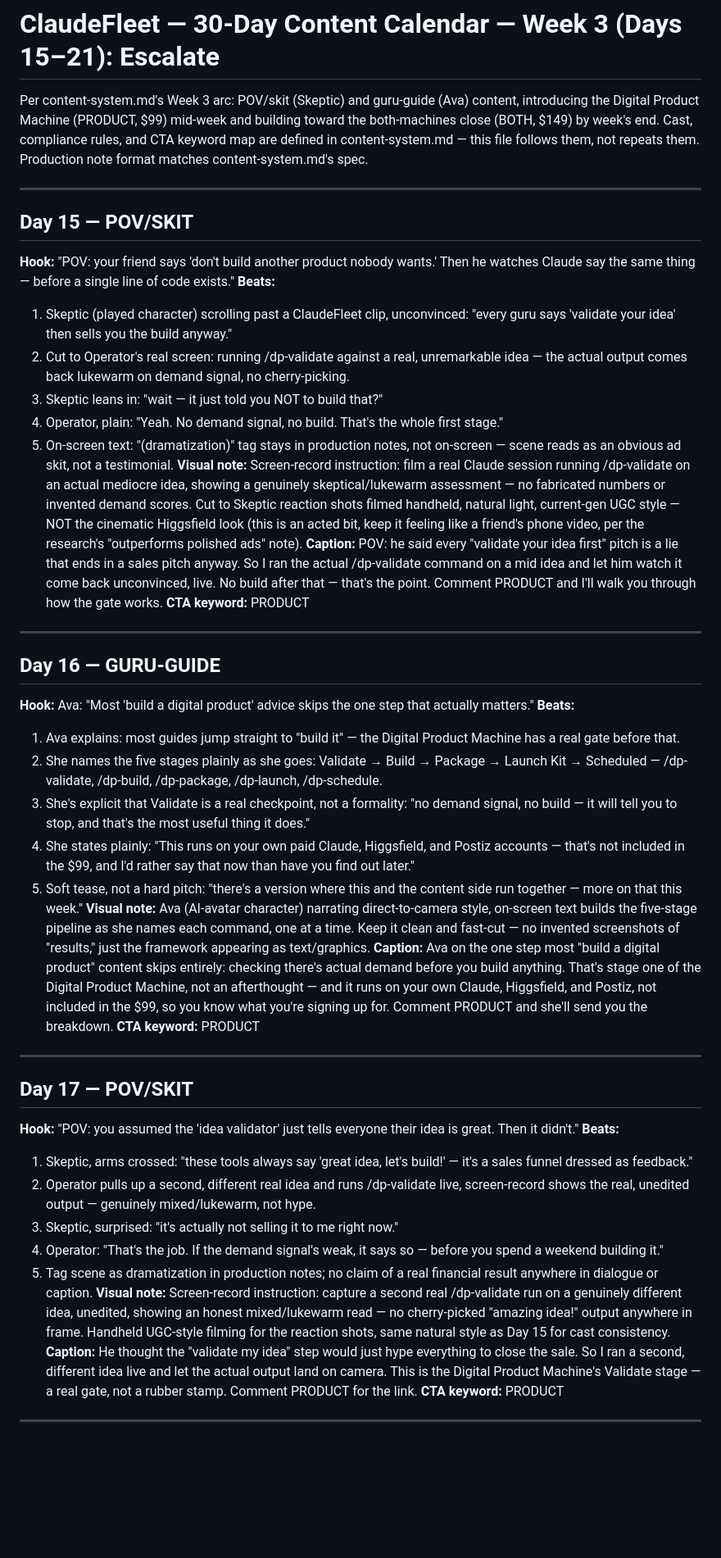
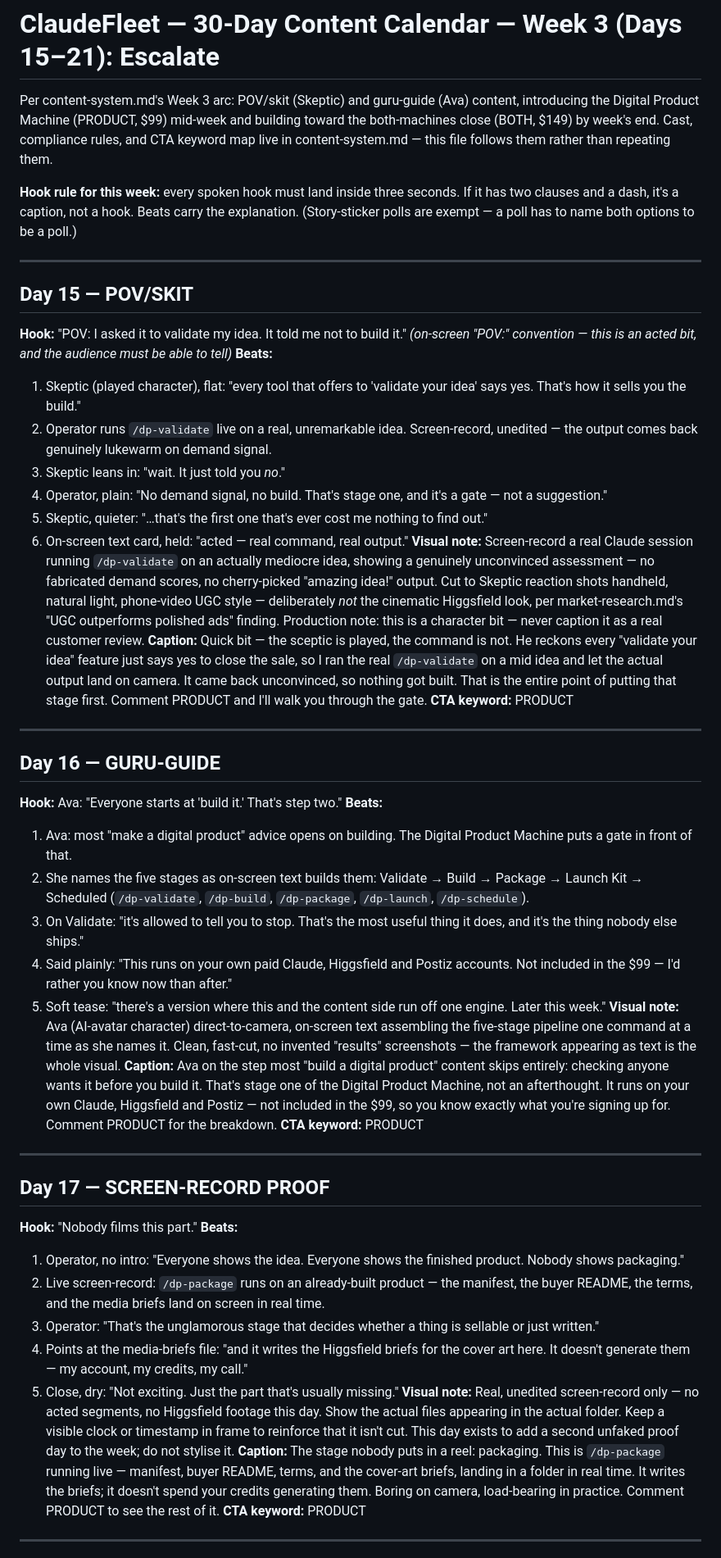
Before and after one commit to mohanadbarakattt/claudefleet, a Markdown page: marketing/calendar/week-3.md, the part around one of its changes. Shown at 82% size. GitHub-like rendering; blank space fills up the shorter version.

```diff
--- a/marketing/calendar/week-3.md
+++ b/marketing/calendar/week-3.md
@@ -3,49 +3,54 @@
 Per content-system.md's Week 3 arc: POV/skit (Skeptic) and guru-guide (Ava) content,
 introducing the Digital Product Machine (PRODUCT, $99) mid-week and building toward
 the both-machines close (BOTH, $149) by week's end. Cast, compliance rules, and CTA
-keyword map are defined in content-system.md — this file follows them, not repeats
-them. Production note format matches content-system.md's spec.
+keyword map live in content-system.md — this file follows them rather than repeating
+them.
+
+**Hook rule for this week:** every spoken hook must land inside three seconds. If it
+has two clauses and a dash, it's a caption, not a hook. Beats carry the explanation.
+(Story-sticker polls are exempt — a poll has to name both options to be a poll.)
 
 ---
 
 ## Day 15 — POV/SKIT
-**Hook:** "POV: your friend says 'don't build another product nobody wants.' Then he watches Claude say the same thing — before a single line of code exists."
+**Hook:** "POV: I asked it to validate my idea. It told me not to build it." *(on-screen "POV:" convention — this is an acted bit, and the audience must be able to tell)*
 **Beats:**
-1. Skeptic (played character) scrolling past a ClaudeFleet clip, unconvinced: "every guru says 'validate your idea' then sells you the build anyway."
-2. Cut to Operator's real screen: running /dp-validate against a real, unremarkable idea — the actual output comes back lukewarm on demand signal, no cherry-picking.
-3. Skeptic leans in: "wait — it just told you NOT to build that?"
-4. Operator, plain: "Yeah. No demand signal, no build. That's the whole first stage."
-5. On-screen text: "(dramatization)" tag stays in production notes, not on-screen — scene reads as an obvious ad skit, not a testimonial.
-**Visual note:** Screen-record instruction: film a real Claude session running /dp-validate on an actual mediocre idea, showing a genuinely skeptical/lukewarm assessment — no fabricated numbers or invented demand scores. Cut to Skeptic reaction shots filmed handheld, natural light, current-gen UGC style — NOT the cinematic Higgsfield look (this is an acted bit, keep it feeling like a friend's phone video, per the research's "outperforms polished ads" note).
-**Caption:** POV: he said every "validate your idea first" pitch is a lie that ends in a sales pitch anyway. So I ran the actual /dp-validate command on a mid idea and let him watch it come back unconvinced, live. No build after that — that's the point. Comment PRODUCT and I'll walk you through how the gate works.
+1. Skeptic (played character), flat: "every tool that offers to 'validate your idea' says yes. That's how it sells you the build."
+2. Operator runs `/dp-validate` live on a real, unremarkable idea. Screen-record, unedited — the output comes back genuinely lukewarm on demand signal.
+3. Skeptic leans in: "wait. It just told you *no*."
+4. Operator, plain: "No demand signal, no build. That's stage one, and it's a gate — not a suggestion."
+5. Skeptic, quieter: "…that's the first one that's ever cost me nothing to find out."
+6. On-screen text card, held: "acted — real command, real output."
+**Visual note:** Screen-record a real Claude session running `/dp-validate` on an actually mediocre idea, showing a genuinely unconvinced assessment — no fabricated demand scores, no cherry-picked "amazing idea!" output. Cut to Skeptic reaction shots handheld, natural light, phone-video UGC style — deliberately *not* the cinematic Higgsfield look, per market-research.md's "UGC outperforms polished ads" finding. Production note: this is a character bit — never caption it as a real customer review.
+**Caption:** Quick bit — the sceptic is played, the command is not. He reckons every "validate your idea" feature just says yes to close the sale, so I ran the real `/dp-validate` on a mid idea and let the actual output land on camera. It came back unconvinced, so nothing got built. That is the entire point of putting that stage first. Comment PRODUCT and I'll walk you through the gate.
 **CTA keyword:** PRODUCT
 
 ---
 
 ## Day 16 — GURU-GUIDE
-**Hook:** Ava: "Most 'build a digital product' advice skips the one step that actually matters."
+**Hook:** Ava: "Everyone starts at 'build it.' That's step two."
 **Beats:**
-1. Ava explains: most guides jump straight to "build it" — the Digital Product Machine has a real gate before that.
-2. She names the five stages plainly as she goes: Validate → Build → Package → Launch Kit → Scheduled — /dp-validate, /dp-build, /dp-package, /dp-launch, /dp-schedule.
-3. She's explicit that Validate is a real checkpoint, not a formality: "no demand signal, no build — it will tell you to stop, and that's the most useful thing it does."
-4. She states plainly: "This runs on your own paid Claude, Higgsfield, and Postiz accounts — that's not included in the $99, and I'd rather say that now than have you find out later."
-5. Soft tease, not a hard pitch: "there's a version where this and the content side run together — more on that this week."
-**Visual note:** Ava (AI-avatar character) narrating direct-to-camera style, on-screen text builds the five-stage pipeline as she names each command, one at a time. Keep it clean and fast-cut — no invented screenshots of "results," just the framework appearing as text/graphics.
-**Caption:** Ava on the one step most "build a digital product" content skips entirely: checking there's actual demand before you build anything. That's stage one of the Digital Product Machine, not an afterthought — and it runs on your own Claude, Higgsfield, and Postiz, not included in the $99, so you know what you're signing up for. Comment PRODUCT and she'll send you the breakdown.
+1. Ava: most "make a digital product" advice opens on building. The Digital Product Machine puts a gate in front of that.
+2. She names the five stages as on-screen text builds them: Validate → Build → Package → Launch Kit → Scheduled (`/dp-validate`, `/dp-build`, `/dp-package`, `/dp-launch`, `/dp-schedule`).
+3. On Validate: "it's allowed to tell you to stop. That's the most useful thing it does, and it's the thing nobody else ships."
+4. Said plainly: "This runs on your own paid Claude, Higgsfield and Postiz accounts. Not included in the $99 — I'd rather you know now than after."
+5. Soft tease: "there's a version where this and the content side run off one engine. Later this week."
+**Visual note:** Ava (AI-avatar character) direct-to-camera, on-screen text assembling the five-stage pipeline one command at a time as she names it. Clean, fast-cut, no invented "results" screenshots — the framework appearing as text is the whole visual.
+**Caption:** Ava on the step most "build a digital product" content skips entirely: checking anyone wants it before you build it. That's stage one of the Digital Product Machine, not an afterthought. It runs on your own Claude, Higgsfield and Postiz — not included in the $99, so you know exactly what you're signing up for. Comment PRODUCT for the breakdown.
 **CTA keyword:** PRODUCT
 
 ---
 
-## Day 17 — POV/SKIT
-**Hook:** "POV: you assumed the 'idea validator' just tells everyone their idea is great. Then it didn't."
+## Day 17 — SCREEN-RECORD PROOF
+**Hook:** "Nobody films this part."
 **Beats:**
-1. Skeptic, arms crossed: "these tools always say 'great idea, let's build!' — it's a sales funnel dressed as feedback."
-2. Operator pulls up a second, different real idea and runs /dp-validate live, screen-record shows the real, unedited output — genuinely mixed/lukewarm, not hype.
-3. Skeptic, surprised: "it's actually not selling it to me right now."
-4. Operator: "That's the job. If the demand signal's weak, it says so — before you spend a weekend building it."
-5. Tag scene as dramatization in production notes; no claim of a real financial result anywhere in dialogue or caption.
-**Visual note:** Screen-record instruction: capture a second real /dp-validate run on a genuinely different idea, unedited, showing an honest mixed/lukewarm read — no cherry-picked "amazing idea!" output anywhere in frame. Handheld UGC-style filming for the reaction shots, same natural style as Day 15 for cast consistency.
-**Caption:** He thought the "validate my idea" step would just hype everything to close the sale. So I ran a second, different idea live and let the actual output land on camera. This is the Digital Product Machine's Validate stage — a real gate, not a rubber stamp. Comment PRODUCT for the link.
+1. Operator, no intro: "Everyone shows the idea. Everyone shows the finished product. Nobody shows packaging."
+2. Live screen-record: `/dp-package` runs on an already-built product — the manifest, the buyer README, the terms, and the media briefs land on screen in real time.
+3. Operator: "That's the unglamorous stage that decides whether a thing is sellable or just written."
+4. Points at the media-briefs file: "and it writes the Higgsfield briefs for the cover art here. It doesn't generate them — my account, my credits, my call."
+5. Close, dry: "Not exciting. Just the part that's usually missing."
+**Visual note:** Real, unedited screen-record only — no acted segments, no Higgsfield footage this day. Show the actual files appearing in the actual folder. Keep a visible clock or timestamp in frame to reinforce that it isn't cut. This day exists to add a second unfaked proof day to the week; do not stylise it.
+**Caption:** The stage nobody puts in a reel: packaging. This is `/dp-package` running live — manifest, buyer README, terms, and the cover-art briefs, landing in a folder in real time. It writes the briefs; it doesn't spend your credits generating them. Boring on camera, load-bearing in practice. Comment PRODUCT to see the rest of it.
 **CTA keyword:** PRODUCT
 
 ---
```
Also changed, not shown: other parts of marketing/calendar/week-3.md (+46 -34 lines), marketing/calendar/week-4.md (+23 -17 lines).
